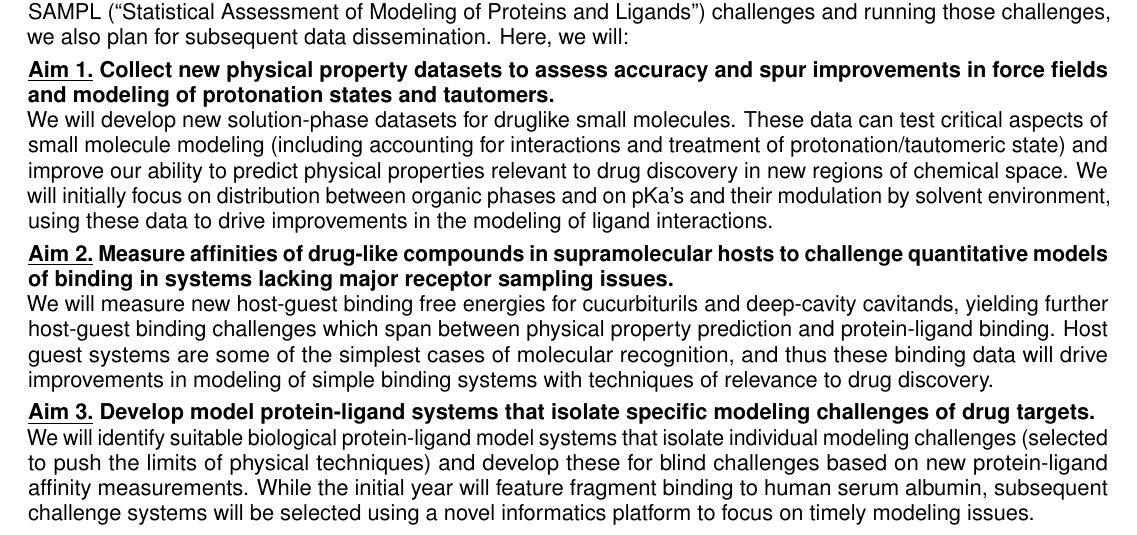
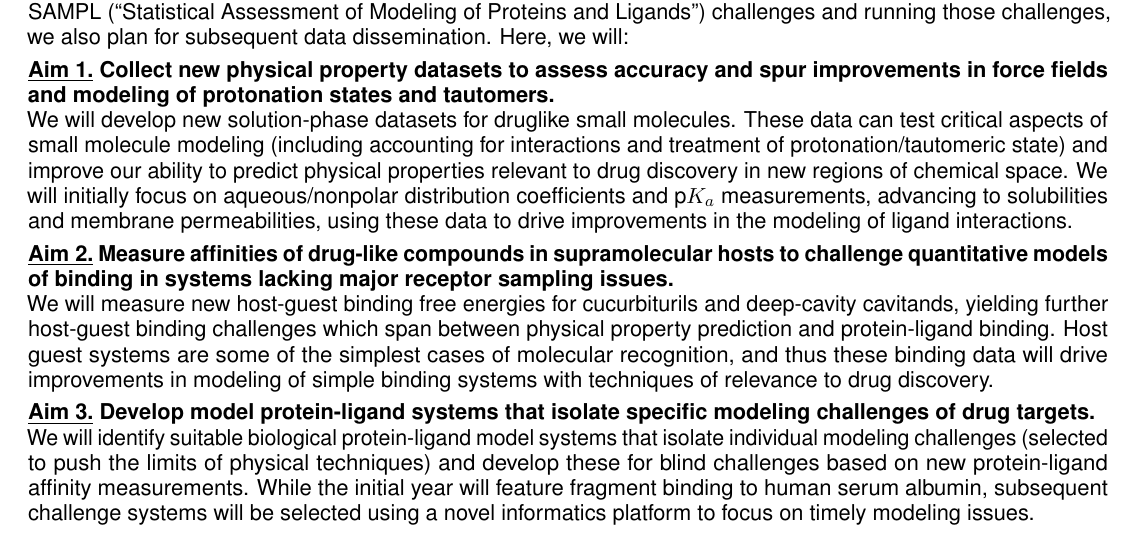
Before and after one commit to choderalab/SAMPL-R01, a LaTeX document (latex/Specific Aims.tex): part of the page, cut so that both start at the same text. Compiled offline with pdfLaTeX.

Commit message:
Fix Aim 1 of Specific Aims

```diff
--- a/latex/Specific Aims.tex
+++ b/latex/Specific Aims.tex
@@ -128,7 +128,7 @@ While our work here focuses primarily on generating new targeted data for a seri
 {\bf \underline{Aim 1.} Collect new physical property datasets to assess accuracy and spur improvements in force fields and modeling of protonation states and tautomers.}\\
 We will develop new solution-phase datasets for druglike small molecules.
 These data can test critical aspects of small molecule modeling (including accounting for interactions and treatment of protonation/tautomeric state) and improve our ability to predict physical properties relevant to drug discovery in new regions of chemical space.
-We will initially focus on distribution between organic phases and on pKa's and their modulation by solvent environment, using these data to drive improvements in the modeling of ligand interactions.
+We will initially focus on aqueous/nonpolar distribution coefficients and p$K_a$ measurements, advancing to solubilities and membrane permeabilities, using these data to drive improvements in the modeling of ligand interactions.
 
 
 %{\bf \underline{Aim 2.} Measure binding of novel host-guest complexes for introductory ligand binding challenges.}\\
```
Also changed, not shown: latex/Specific Aims.pdf.
